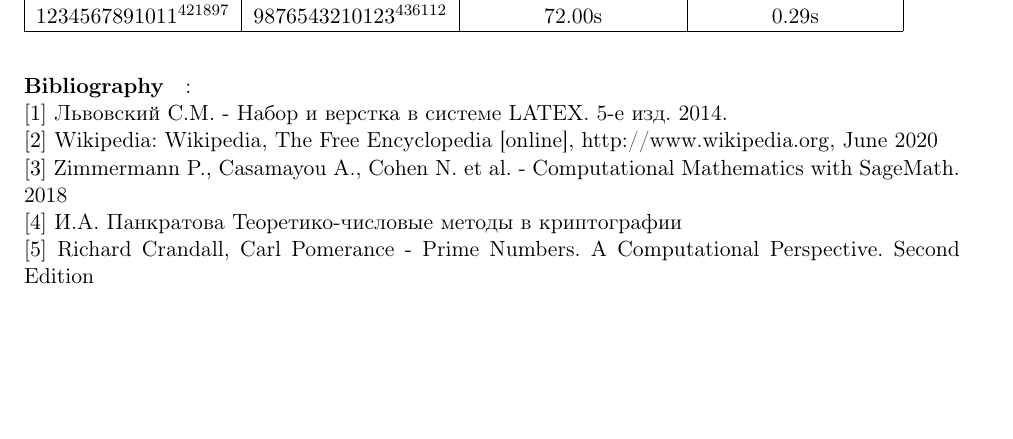
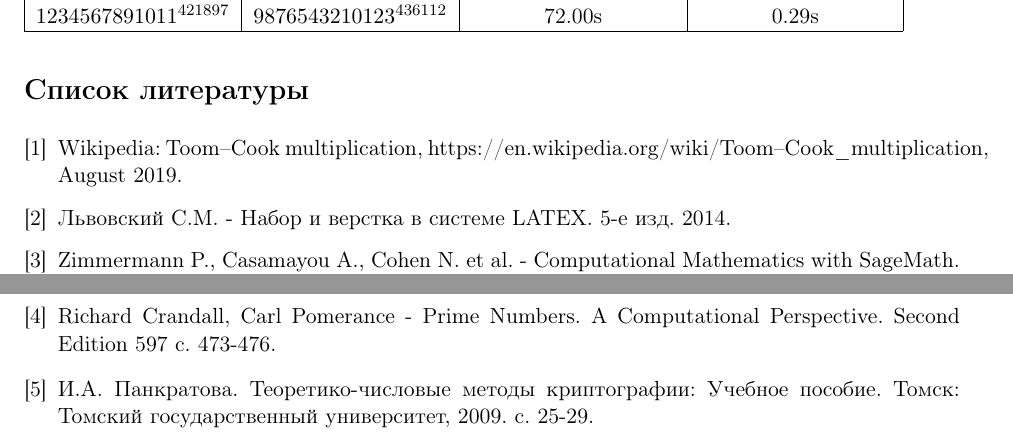
Before and after one commit to artyom205/Ivanov, a LaTeX document (Ivanov.tex): part of page 2 of 2 before the commit and two parts of pages 2 and 3 of 3 after it, the two joined at a grey line, cut so that both start at the same text, the shorter picture padded with empty space. Compiled offline with pdfLaTeX.

Commit message:
Add files via upload

```diff
--- a/Ivanov.tex
+++ b/Ivanov.tex
@@ -37,6 +37,9 @@
 % Misc
 \newcommand{\eps}{\varepsilon}
 \newcommand{\inprod}[1]{\left\langle #1 \right\rangle}
+
+\renewcommand{\algorithmicrequire}{\textbf{Ввод:}}
+\renewcommand{\algorithmicensure}{\textbf{Вывод:}}
 
 
 \newcommand{\handout}[5]{
@@ -169,12 +170,17 @@ $1234567891011^{421897}$ & $9876543210123^{436112}$ & 72.00s & 0.29s\\
 \hline
 \end{tabular}
 
-%Изменить
-\paragraph{Bibliography}:
-\\ $[1]$ Львовский С.М. - Набор и верстка в системе LATEX. 5-е изд. 2014.
-\\ $[2]$ Wikipedia: Wikipedia, The Free Encyclopedia [online], http://www.wikipedia.org, June 2020
-\\ $[3]$ Zimmermann P., Casamayou A., Cohen N. et al. - Computational Mathematics with SageMath. 2018
-\\ $[4]$ И.А. Панкратова Теоретико-числовые методы в криптографии
-\\ $[5]$ Richard Crandall, Carl Pomerance - Prime Numbers. A Computational Perspective. Second Edition
+\begin{thebibliography}{5}
+\bibitem{Wiki}
+Wikipedia: Toom–Cook multiplication, https://en.wikipedia.org/wiki/Toom–Cook\_multiplication, August 2019.
+\bibitem{Lvovsiy}
+Львовский С.М. - Набор и верстка в системе LATEX. 5-е изд. 2014.
+\bibitem{Zimmerman}
+Zimmermann P., Casamayou A., Cohen N. et al. - Computational Mathematics with SageMath. 2018.
+\bibitem{Crandall}
+ Richard Crandall, Carl Pomerance - Prime Numbers. A Computational Perspective. Second Edition 597 c. 473-476.
+\bibitem{Pankratova}
+ И.А. Панкратова. Теоретико-числовые методы криптографии: Учебное пособие. Томск: Томский государственный университет, 2009. c. 25-29.
+\end{thebibliography}
 
 \end{document}
```
Also changed, not shown: Ivanov.tex (8 more changed lines).
